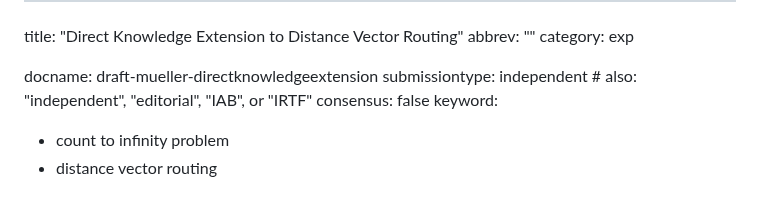
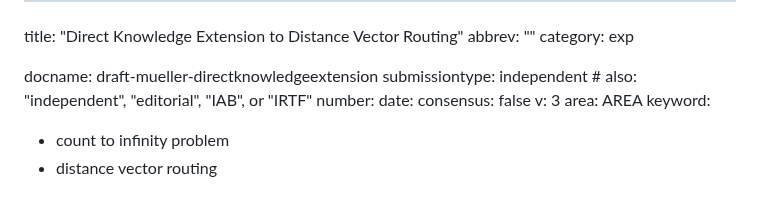
Before and after one commit to Sebastianmueller22/network-protocol, a Markdown page: draft-sebastian-mueller-direct-knowledge-extenstioin.md, the part around the change. Drawn GitHub-style.

```diff
--- a/draft-sebastian-mueller-direct-knowledge-extenstioin.md
+++ b/draft-sebastian-mueller-direct-knowledge-extenstioin.md
@@ -5,7 +5,11 @@ category: exp
 
 docname: draft-mueller-directknowledgeextension
 submissiontype: independent  # also: "independent", "editorial", "IAB", or "IRTF"
+number:
+date:
 consensus: false
+v: 3
+area: AREA
 keyword:
  - count to infinity problem
  - distance vector routing
```
